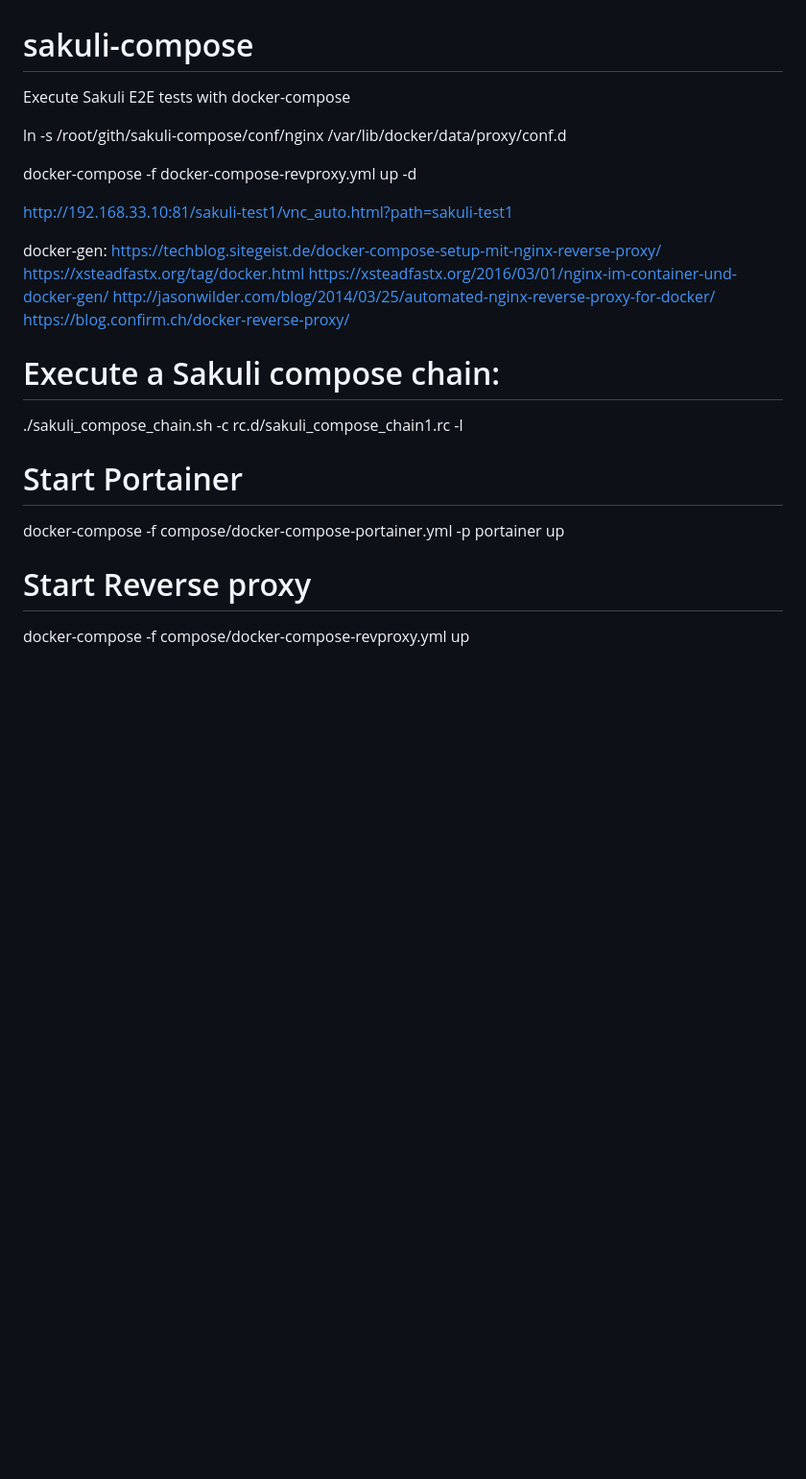
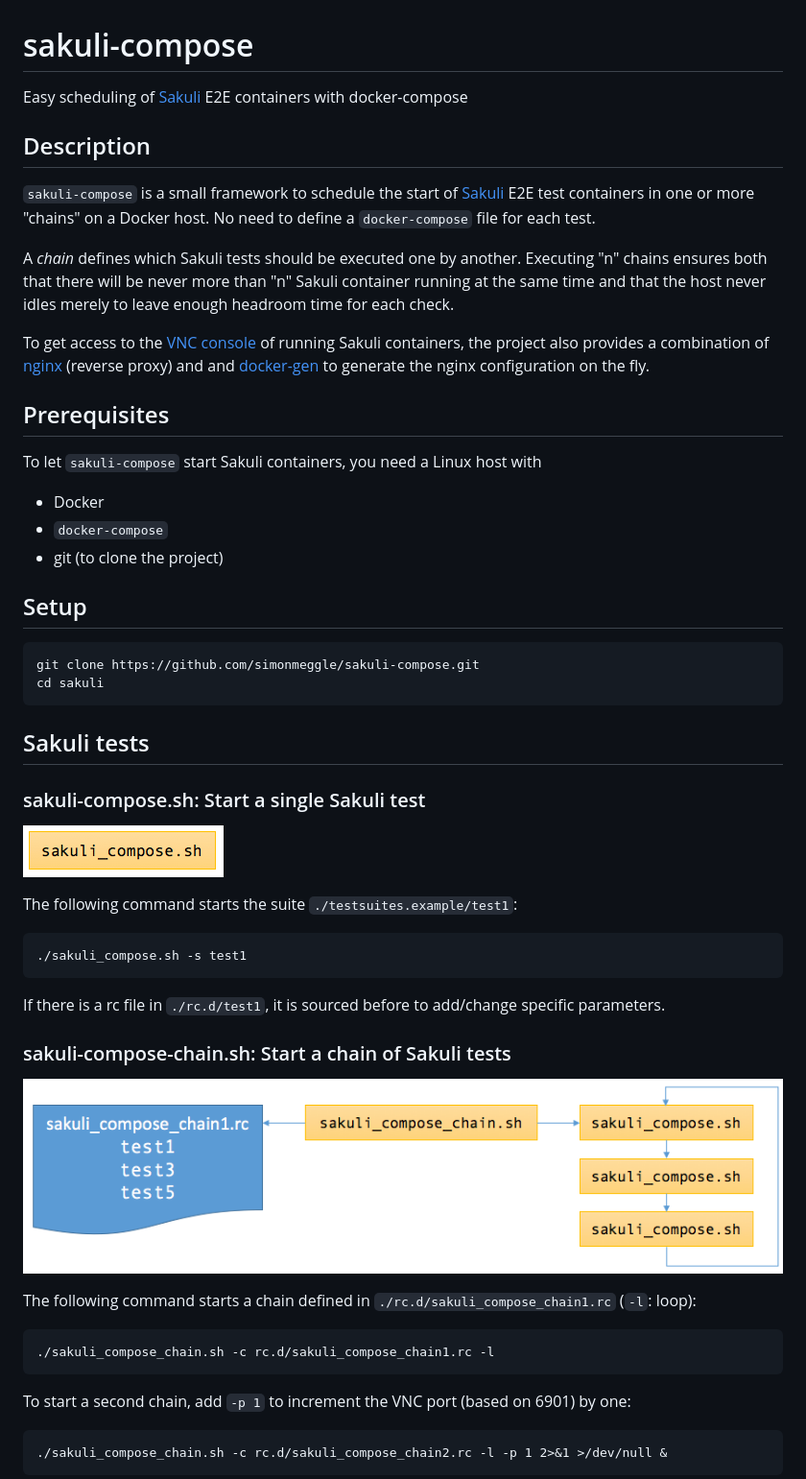
Before and after one commit to simonmeggle/sakuli-compose, a Markdown page: README.md, the part around the change printed below. Shown: that part at 96% size. GitHub-like rendering; pictures changed too: img/sakuli_compose.sh.png (added), img/sakuli_compose_chain.sh.png (added); blank space fills up the shorter version.

````diff
--- a/README.md
+++ b/README.md
@@ -1,29 +1,54 @@
 # sakuli-compose
-Execute Sakuli E2E tests with docker-compose
+Easy scheduling of [Sakuli](www.sakuli.org) E2E containers with docker-compose
 
-ln -s /root/gith/sakuli-compose/conf/nginx /var/lib/docker/data/proxy/conf.d
+## Description
+`sakuli-compose` is a small framework to schedule the start of [Sakuli](www.sakuli.org) E2E test containers in one or more "chains" on a Docker host. No need to define a `docker-compose` file for each test.
 
-docker-compose -f docker-compose-revproxy.yml up -d
+A *chain* defines which Sakuli tests should be executed one by another. Executing "n" chains ensures both that there will be never more than "n" Sakuli container running at the same time and that the host never idles merely to leave enough headroom time for each check.
 
+To get access to the [VNC console](https://github.com/ConSol/sakuli/blob/master/docs/manual/execution/containerized/docker-images.adoc) of running Sakuli containers, the project also provides a combination of [nginx](https://nginx.org/en/) (reverse proxy) and and [docker-gen](https://github.com/jwilder/docker-gen) to generate the nginx configuration on the fly.
 
-http://192.168.33.10:81/sakuli-test1/vnc_auto.html?path=sakuli-test1
+## Prerequisites
 
+To let `sakuli-compose` start Sakuli containers, you need a Linux host with
 
-docker-gen:
-https://techblog.sitegeist.de/docker-compose-setup-mit-nginx-reverse-proxy/
-https://xsteadfastx.org/tag/docker.html
-https://xsteadfastx.org/2016/03/01/nginx-im-container-und-docker-gen/
-http://jasonwilder.com/blog/2014/03/25/automated-nginx-reverse-proxy-for-docker/
-https://blog.confirm.ch/docker-reverse-proxy/
+* Docker
+* `docker-compose`
+* git (to clone the project)
 
+## Setup
 
+```
+git clone https://github.com/simonmeggle/sakuli-compose.git
+cd sakuli
+```
 
-# Execute a Sakuli compose chain:
+## Sakuli tests
+
+### sakuli-compose.sh: Start a single Sakuli test
+
+![sakuli_compose.sh](img/sakuli_compose.sh.png)
+
+The following command starts the suite `./testsuites.example/test1`:
+```
+./sakuli_compose.sh -s test1
+```
+
+If there is a rc file in `./rc.d/test1`, it is sourced before to add/change specific parameters.
+
+### sakuli-compose-chain.sh: Start a chain of Sakuli tests
+
+![sakuli_compose_chain.sh.png](img/sakuli_compose_chain.sh.png)
+
+The following command starts a chain defined in `./rc.d/sakuli_compose_chain1.rc` (`-l`: loop):
+
+```
 ./sakuli_compose_chain.sh -c rc.d/sakuli_compose_chain1.rc -l
+```
 
-# Start Portainer
-docker-compose -f compose/docker-compose-portainer.yml -p portainer up
+To start a second chain, add `-p 1` to increment the VNC port (based on 6901) by one:
 
-# Start Reverse proxy
-docker-compose  -f compose/docker-compose-revproxy.yml  up
+```
+./sakuli_compose_chain.sh -c rc.d/sakuli_compose_chain2.rc -l -p 1 2>&1 >/dev/null &
+```
 
````
Also changed, not shown: other parts of README.md (+81 -5 lines), img/portainer_dashboard.png (added), img/portainer_setup.png (added), img/sakuli_vnc.png (added), 2 other files.
